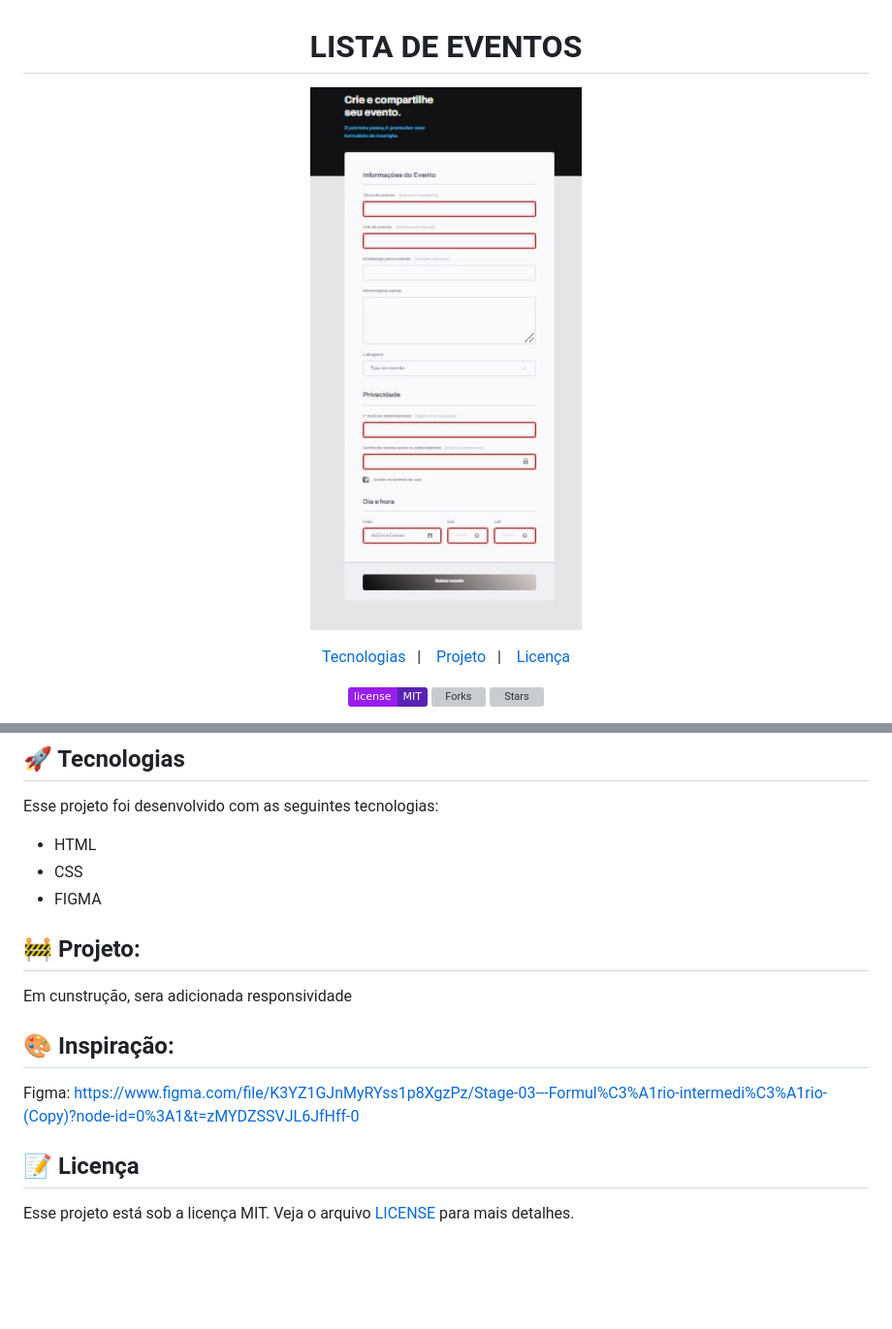
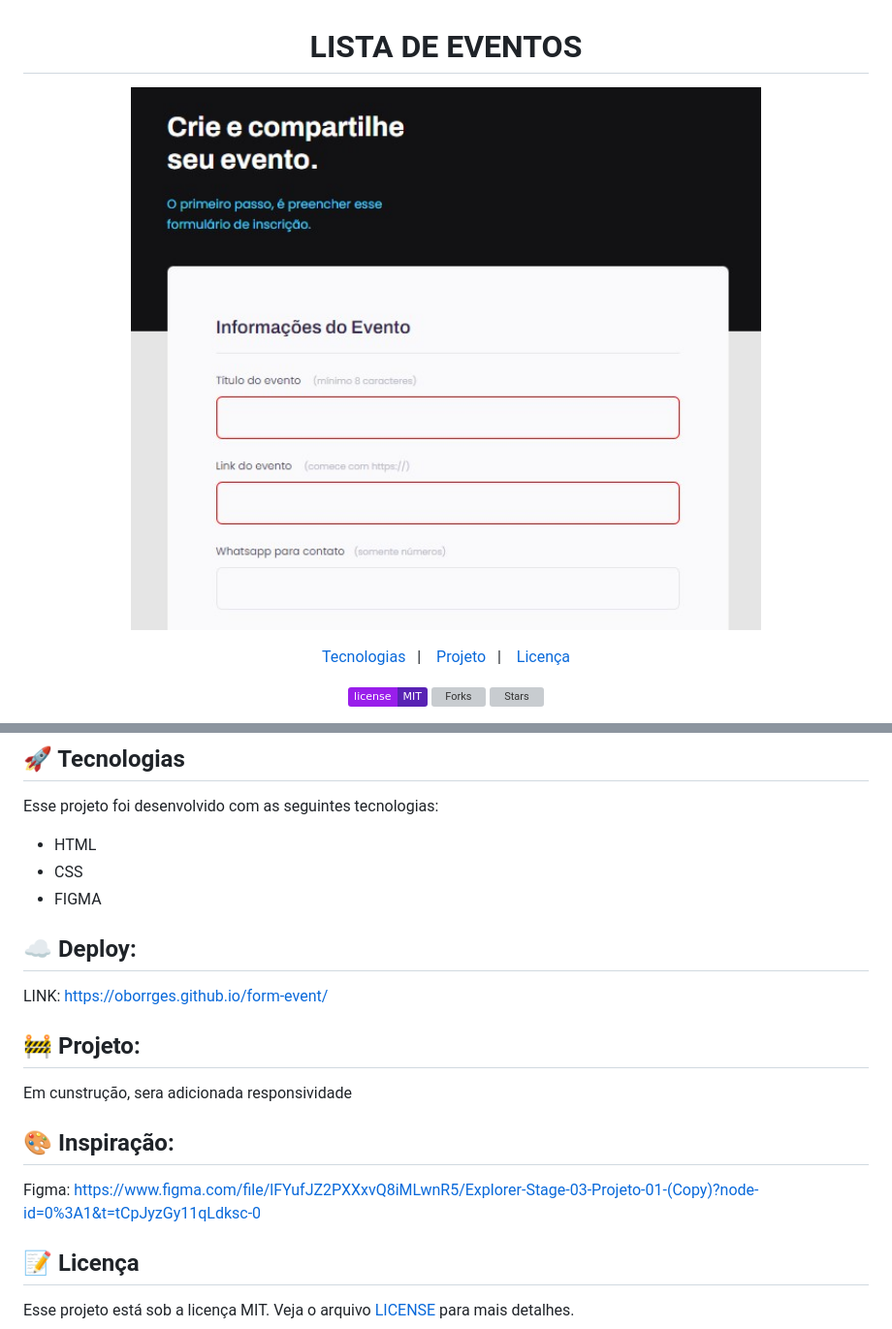
Before and after one commit to oborrges/form-event, a Markdown page: README.md, 2 parts joined by grey strips. Shown: that part at 97% size. Drawn GitHub-style; pictures changed too: .github/preview.jpg; badges without logos; blank space fills up the shorter version; grey boxes are pictures that could not be loaded.

```diff
--- a/README.md
+++ b/README.md
@@ -39,13 +39,18 @@ Esse projeto foi desenvolvido com as seguintes tecnologias:
 - CSS
 - FIGMA
 
+
+## ☁ Deploy:
+
+LINK: https://oborrges.github.io/form-event/
+
 ## 🚧 Projeto:
 
 Em cunstrução, sera adicionada responsividade
 
 ## 🎨 Inspiração:
 
-Figma: https://www.figma.com/file/K3YZ1GJnMyRYss1p8XgzPz/Stage-03---Formul%C3%A1rio-intermedi%C3%A1rio-(Copy)?node-id=0%3A1&t=zMYDZSSVJL6JfHff-0
+Figma: https://www.figma.com/file/lFYufJZ2PXXxvQ8iMLwnR5/Explorer-Stage-03-Projeto-01-(Copy)?node-id=0%3A1&t=tCpJyzGy11qLdksc-0
 
 ## :memo: Licença
 
```
